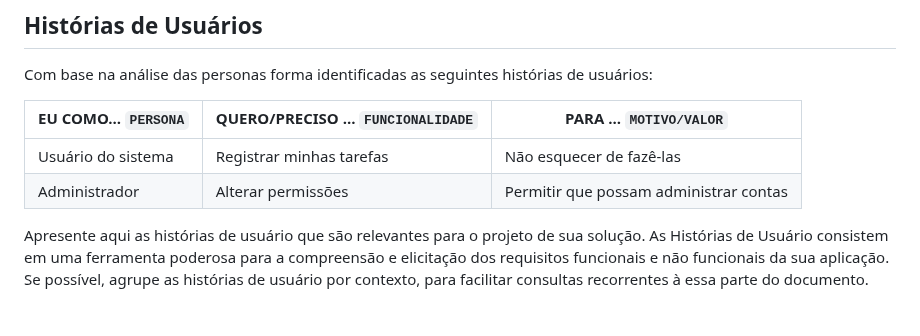
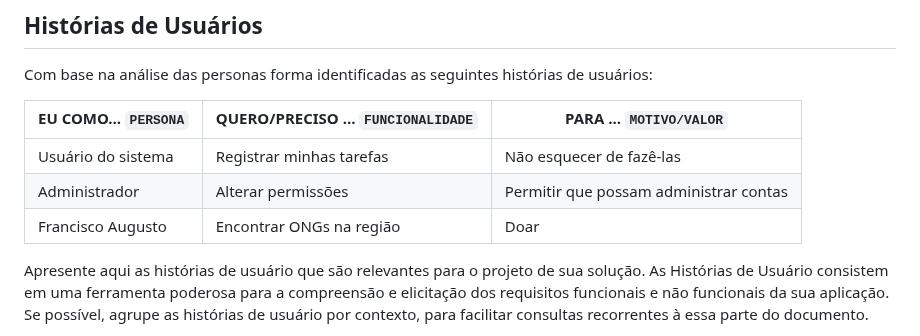
Before and after one commit to ICEI-PUC-Minas-PMV-SI/pmv-si-2023-2-pe1-t1-doacao-reacao-pmv, a Markdown page: docs/especification.md, the part around the change. Drawn GitHub-style.

Commit message:
created historia de usuario #11

```diff
--- a/docs/especification.md
+++ b/docs/especification.md
@@ -38,6 +38,10 @@ Com base na análise das personas forma identificadas as seguintes histórias de
 |--------------------|------------------------------------|----------------------------------------|
 |Usuário do sistema  | Registrar minhas tarefas           | Não esquecer de fazê-las               |
 |Administrador       | Alterar permissões                 | Permitir que possam administrar contas |
+|Francisco Augusto   | Encontrar ONGs na região           | Doar                                   |
+
+
+
 
 Apresente aqui as histórias de usuário que são relevantes para o projeto de sua solução. As Histórias de Usuário consistem em uma ferramenta poderosa para a compreensão e elicitação dos requisitos funcionais e não funcionais da sua aplicação. Se possível, agrupe as histórias de usuário por contexto, para facilitar consultas recorrentes à essa parte do documento.
 
```
